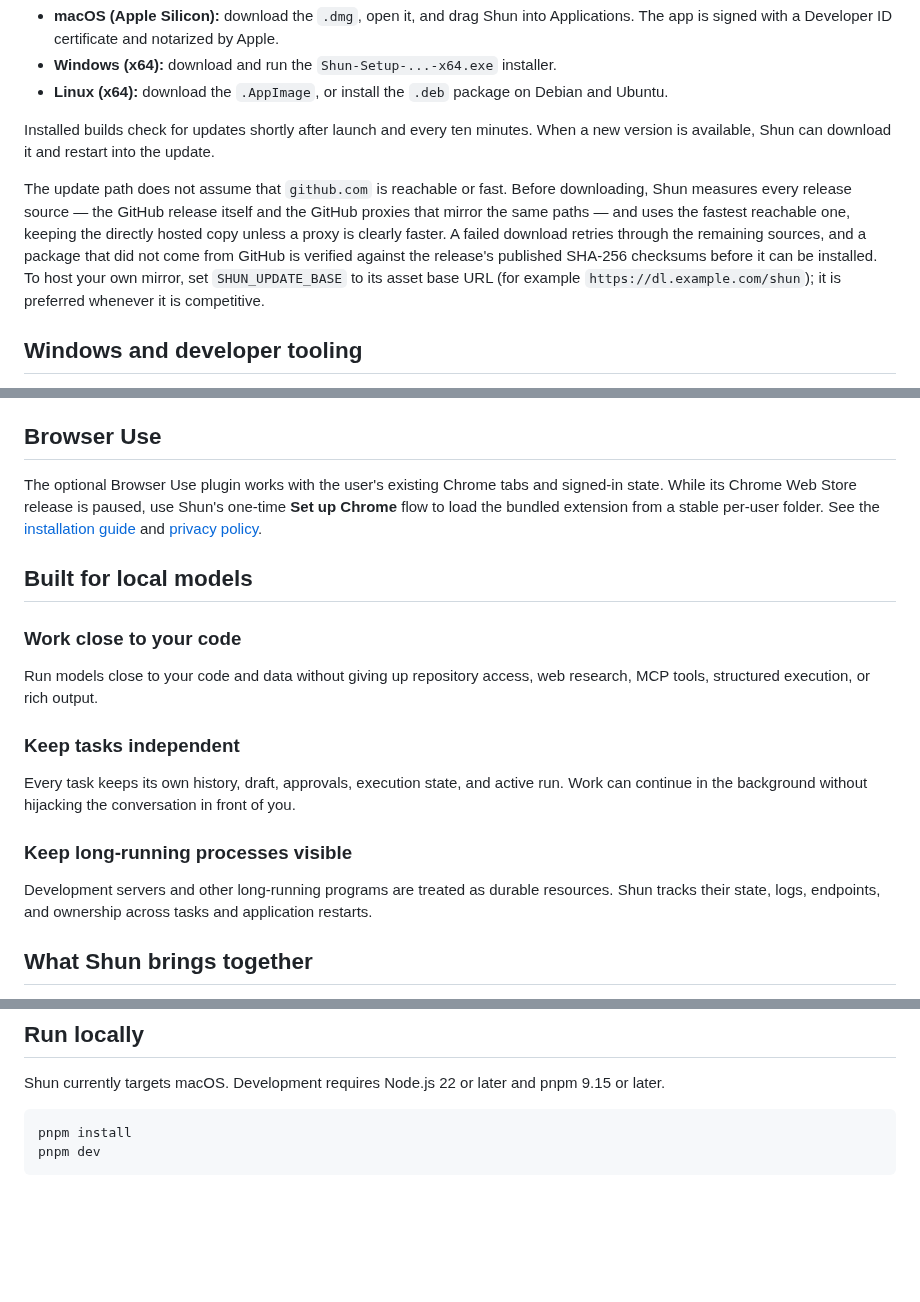
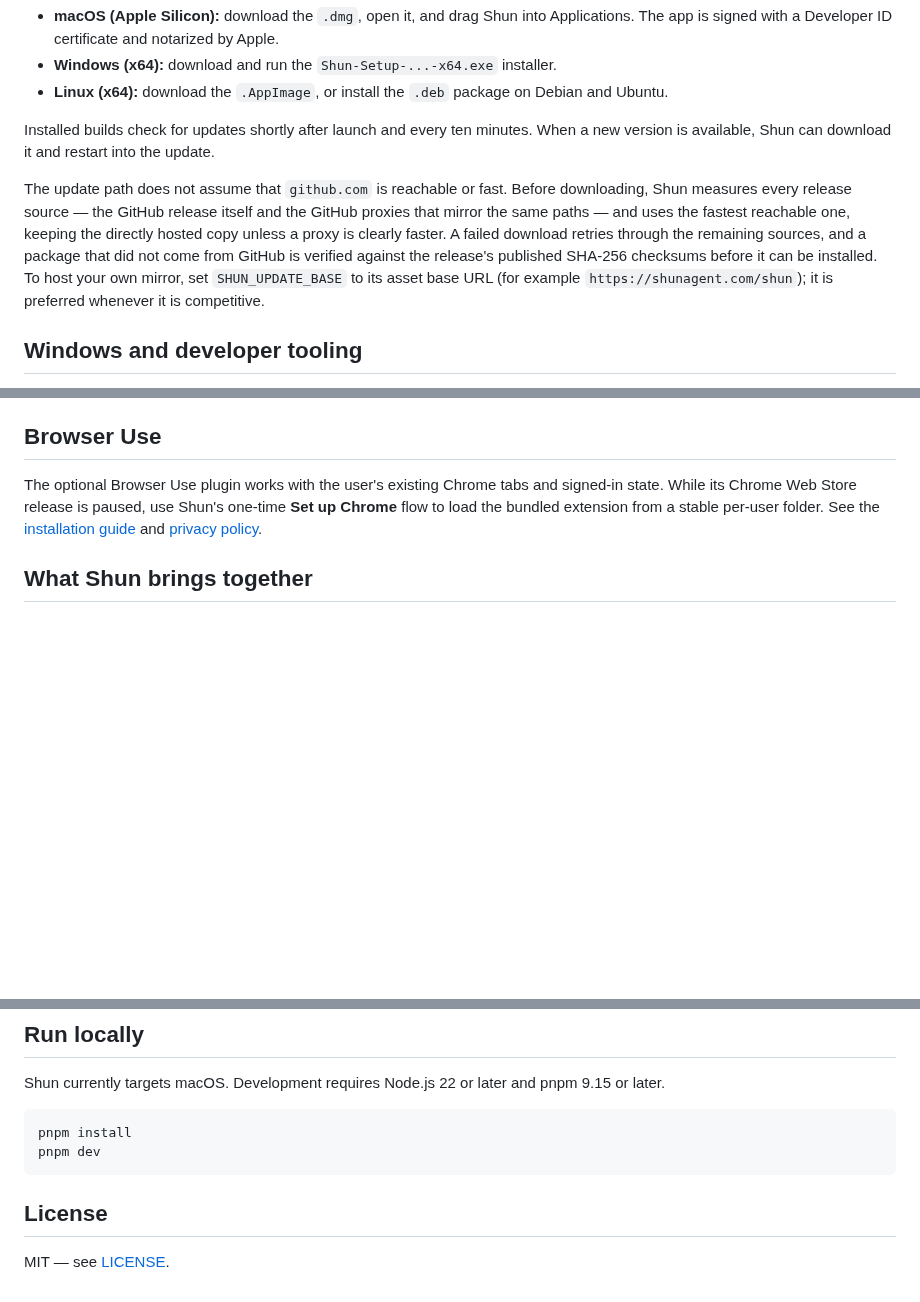
Before and after one commit to kyleslight/shun, a Markdown page: README.md, 3 parts joined by grey strips. GitHub-like rendering; blank space fills up the shorter version.

````diff
--- a/README.md
+++ b/README.md
@@ -27,7 +88,7 @@ Download the newest version from [GitHub Releases](https://github.com/kyleslight
 
 Installed builds check for updates shortly after launch and every ten minutes. When a new version is available, Shun can download it and restart into the update.
 
-The update path does not assume that `github.com` is reachable or fast. Before downloading, Shun measures every release source — the GitHub release itself and the GitHub proxies that mirror the same paths — and uses the fastest reachable one, keeping the directly hosted copy unless a proxy is clearly faster. A failed download retries through the remaining sources, and a package that did not come from GitHub is verified against the release's published SHA-256 checksums before it can be installed. To host your own mirror, set `SHUN_UPDATE_BASE` to its asset base URL (for example `https://dl.example.com/shun`); it is preferred whenever it is competitive.
+The update path does not assume that `github.com` is reachable or fast. Before downloading, Shun measures every release source — the GitHub release itself and the GitHub proxies that mirror the same paths — and uses the fastest reachable one, keeping the directly hosted copy unless a proxy is clearly faster. A failed download retries through the remaining sources, and a package that did not come from GitHub is verified against the release's published SHA-256 checksums before it can be installed. To host your own mirror, set `SHUN_UPDATE_BASE` to its asset base URL (for example `https://shunagent.com/shun`); it is preferred whenever it is competitive.
 
 ## Windows and developer tooling
 
@@ -44,20 +105,6 @@ Because nothing is installed for you, a tool that is unpacked without being adde
 ## Browser Use
 
 The optional Browser Use plugin works with the user's existing Chrome tabs and signed-in state. While its Chrome Web Store release is paused, use Shun's one-time **Set up Chrome** flow to load the bundled extension from a stable per-user folder. See the [installation guide](docs/browser-use-installation.md) and [privacy policy](PRIVACY.md).
-
-## Built for local models
-
-### Work close to your code
-
-Run models close to your code and data without giving up repository access, web research, MCP tools, structured execution, or rich output.
-
-### Keep tasks independent
-
-Every task keeps its own history, draft, approvals, execution state, and active run. Work can continue in the background without hijacking the conversation in front of you.
-
-### Keep long-running processes visible
-
-Development servers and other long-running programs are treated as durable resources. Shun tracks their state, logs, endpoints, and ownership across tasks and application restarts.
 
 ## What Shun brings together
 
@@ -78,3 +125,7 @@ Shun currently targets macOS. Development requires Node.js 22 or later and pnpm
 pnpm install
 pnpm dev
 ```
+
+## License
+
+MIT — see [LICENSE](LICENSE).
````
Also changed, not shown: other parts of README.md (+63 -2 lines), resources/plugin-git-workbench.png (added), resources/plugin-tex-lens.png (added), resources/product.png, 2 other files.
